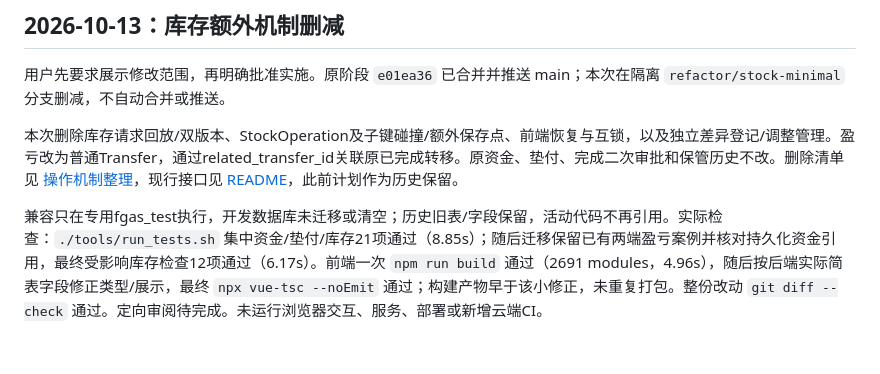
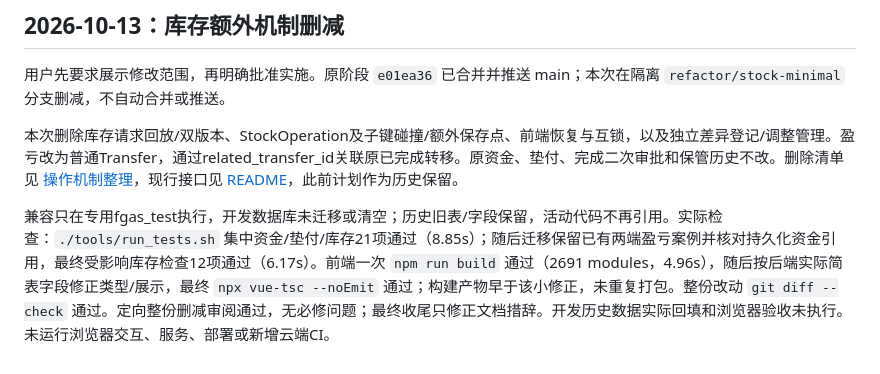
Before and after one commit to Renko6626/FGAS, a Markdown page: docs/prototype-status.md, the part around the change. Rendered like a GitHub page.

```diff
--- a/docs/prototype-status.md
+++ b/docs/prototype-status.md
@@ -161,4 +161,4 @@ AUTH_MODE=development .venv/bin/python -m backend.application.initialize --initi
 
 本次删除库存请求回放/双版本、StockOperation及子键碰撞/额外保存点、前端恢复与互锁，以及独立差异登记/调整管理。盈亏改为普通Transfer，通过related_transfer_id关联原已完成转移。原资金、垫付、完成二次审批和保管历史不改。删除清单见 [操作机制整理](stock-operation-simplification.md)，现行接口见 [README](../README.md#stock-transfers-and-quantity-inventory)，此前计划作为历史保留。
 
-兼容只在专用fgas_test执行，开发数据库未迁移或清空；历史旧表/字段保留，活动代码不再引用。实际检查：`./tools/run_tests.sh` 集中资金/垫付/库存21项通过（8.85s）；随后迁移保留已有两端盈亏案例并核对持久化资金引用，最终受影响库存检查12项通过（6.17s）。前端一次 `npm run build` 通过（2691 modules，4.96s），随后按后端实际简表字段修正类型/展示，最终 `npx vue-tsc --noEmit` 通过；构建产物早于该小修正，未重复打包。整份改动 `git diff --check` 通过。定向审阅待完成。未运行浏览器交互、服务、部署或新增云端CI。
+兼容只在专用fgas_test执行，开发数据库未迁移或清空；历史旧表/字段保留，活动代码不再引用。实际检查：`./tools/run_tests.sh` 集中资金/垫付/库存21项通过（8.85s）；随后迁移保留已有两端盈亏案例并核对持久化资金引用，最终受影响库存检查12项通过（6.17s）。前端一次 `npm run build` 通过（2691 modules，4.96s），随后按后端实际简表字段修正类型/展示，最终 `npx vue-tsc --noEmit` 通过；构建产物早于该小修正，未重复打包。整份改动 `git diff --check` 通过。定向整份删减审阅通过，无必修问题；最终收尾只修正文档措辞。开发历史数据实际回填和浏览器验收未执行。未运行浏览器交互、服务、部署或新增云端CI。
```
Also changed, not shown: architecture.md (+2 -2 lines), 1 other file.
